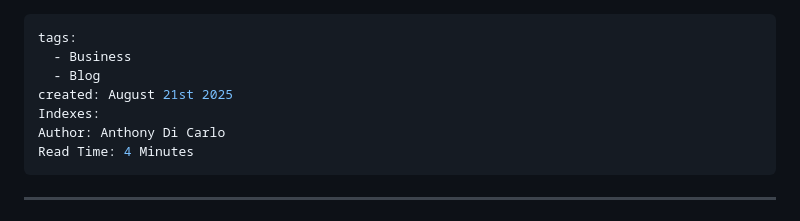
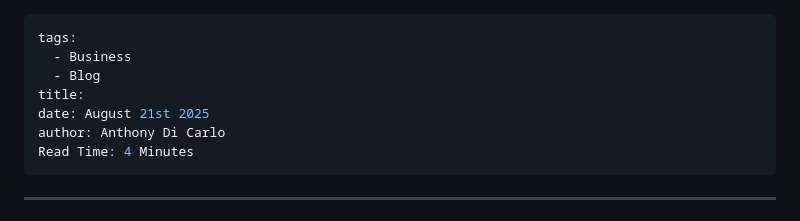
Before and after one commit to AnthonyDiCarlo/Blog, a Markdown page: blogs/Relational Logic.md, the part around the change. GitHub-like rendering.

Commit message:
vault backup: 2025-08-22 11:18:27

```diff
--- a/blogs/Relational Logic.md
+++ b/blogs/Relational Logic.md
@@ -2,9 +2,9 @@
 tags:
   - Business
   - Blog
-created: August 21st 2025
-Indexes:
-Author: Anthony Di Carlo
+title:
+date: August 21st 2025
+author: Anthony Di Carlo
 Read Time: 4 Minutes
 ---
 ---
```
